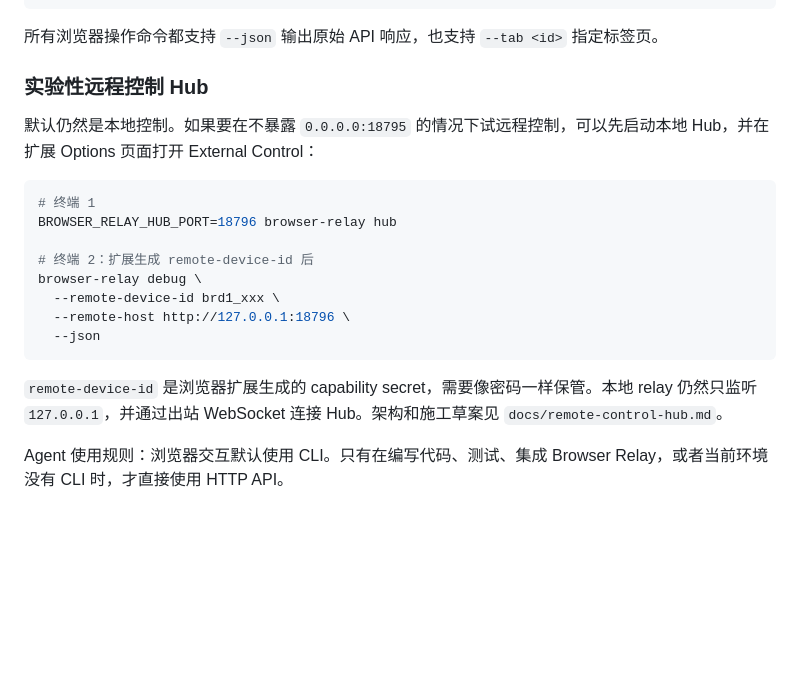
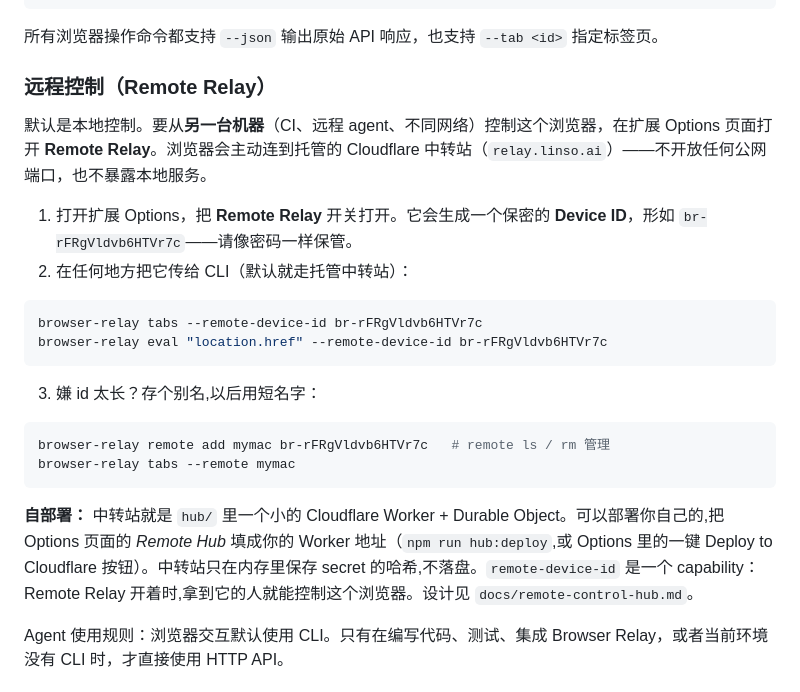
Before and after one commit to reliefeai/browser-relay, a Markdown page: README.zh-CN.md, the part around the change. Drawn GitHub-style; blank space fills up the shorter version.

````diff
--- a/README.zh-CN.md
+++ b/README.zh-CN.md
@@ -176,22 +176,26 @@ browser-relay eval --stdin < script.js
 
 所有浏览器操作命令都支持 `--json` 输出原始 API 响应，也支持 `--tab <id>` 指定标签页。
 
-### 实验性远程控制 Hub
+### 远程控制（Remote Relay）
 
-默认仍然是本地控制。如果要在不暴露 `0.0.0.0:18795` 的情况下试远程控制，可以先启动本地 Hub，并在扩展 Options 页面打开 External Control：
+默认是本地控制。要从**另一台机器**（CI、远程 agent、不同网络）控制这个浏览器，在扩展 Options 页面打开 **Remote Relay**。浏览器会主动连到托管的 Cloudflare 中转站（`relay.linso.ai`）——不开放任何公网端口，也不暴露本地服务。
+
+1. 打开扩展 Options，把 **Remote Relay** 开关打开。它会生成一个保密的 **Device ID**，形如 `br-rFRgVldvb6HTVr7c`——请像密码一样保管。
+2. 在任何地方把它传给 CLI（默认就走托管中转站）：
 
 ```bash
-# 终端 1
-BROWSER_RELAY_HUB_PORT=18796 browser-relay hub
-
-# 终端 2：扩展生成 remote-device-id 后
-browser-relay debug \
-  --remote-device-id brd1_xxx \
-  --remote-host http://127.0.0.1:18796 \
-  --json
+browser-relay tabs --remote-device-id br-rFRgVldvb6HTVr7c
+browser-relay eval "location.href" --remote-device-id br-rFRgVldvb6HTVr7c
 ```
 
-`remote-device-id` 是浏览器扩展生成的 capability secret，需要像密码一样保管。本地 relay 仍然只监听 `127.0.0.1`，并通过出站 WebSocket 连接 Hub。架构和施工草案见 `docs/remote-control-hub.md`。
+3. 嫌 id 太长？存个别名,以后用短名字：
+
+```bash
+browser-relay remote add mymac br-rFRgVldvb6HTVr7c   # remote ls / rm 管理
+browser-relay tabs --remote mymac
+```
+
+**自部署：** 中转站就是 `hub/` 里一个小的 Cloudflare Worker + Durable Object。可以部署你自己的,把 Options 页面的 *Remote Hub* 填成你的 Worker 地址（`npm run hub:deploy`,或 Options 里的一键 Deploy to Cloudflare 按钮）。中转站只在内存里保存 secret 的哈希,不落盘。`remote-device-id` 是一个 capability：Remote Relay 开着时,拿到它的人就能控制这个浏览器。设计见 `docs/remote-control-hub.md`。
 
 Agent 使用规则：浏览器交互默认使用 CLI。只有在编写代码、测试、集成
 Browser Relay，或者当前环境没有 CLI 时，才直接使用 HTTP API。
````
Also changed, not shown: README.md (+26 -16 lines), skill/SKILL.md (+10 -7 lines).
